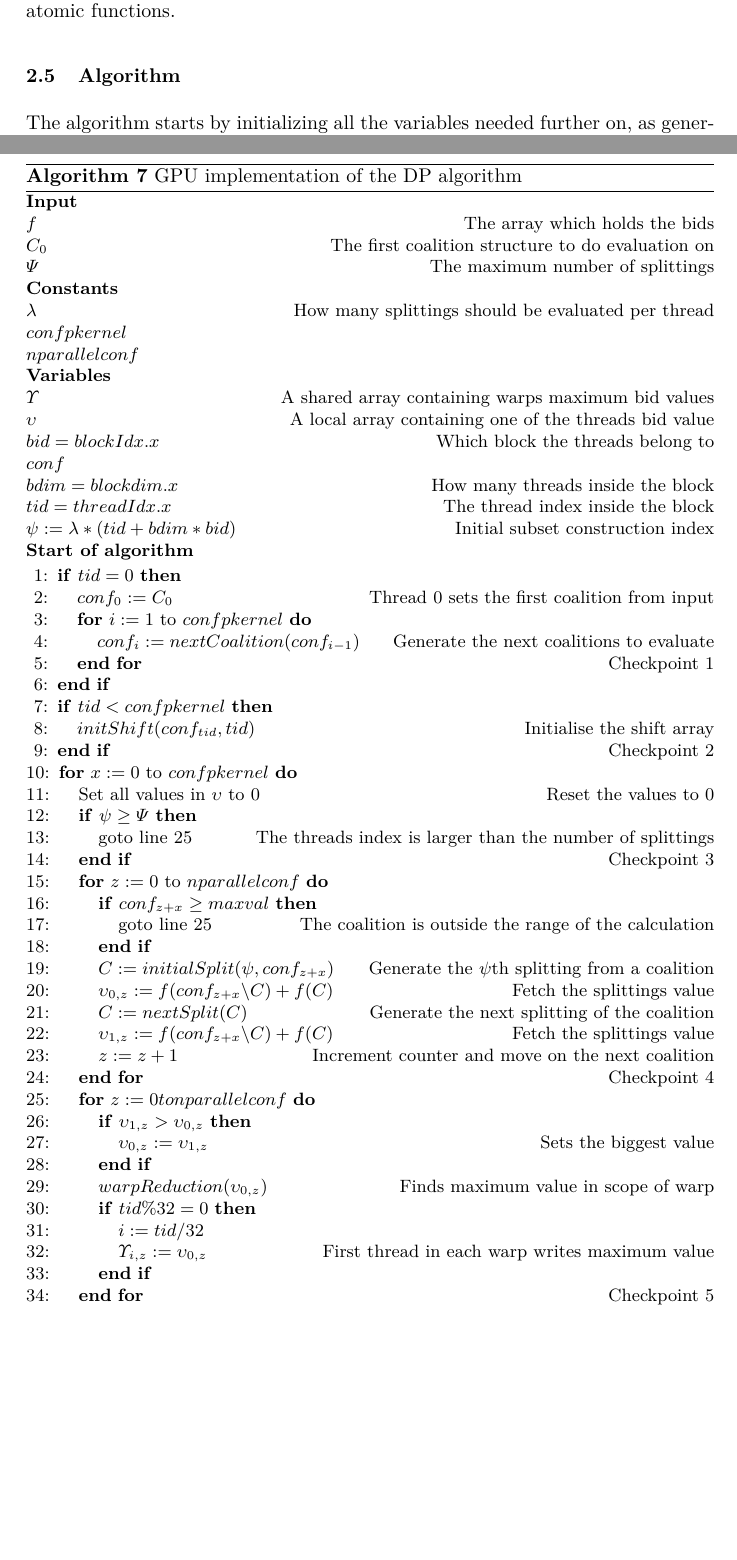
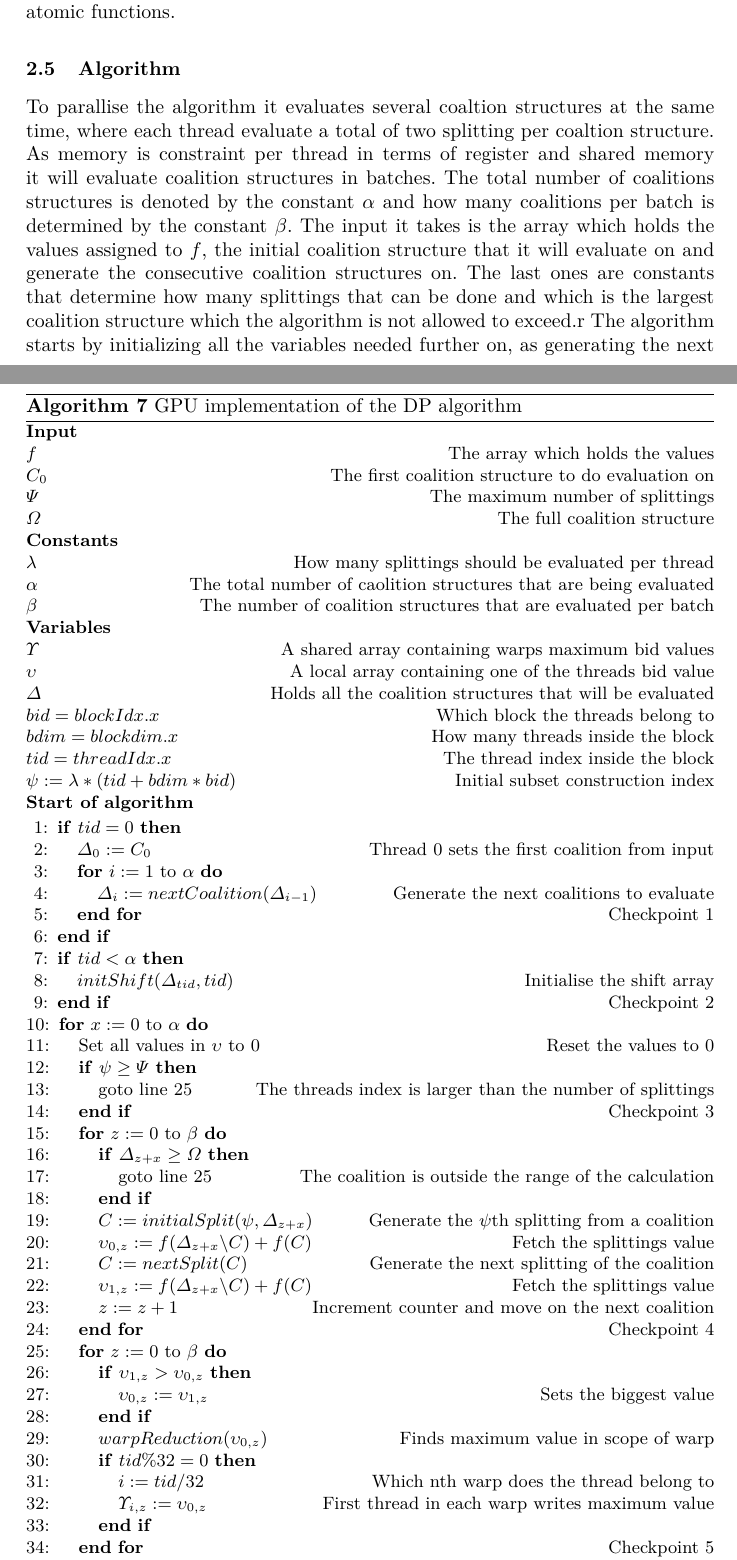
Before and after one commit to ks6g10/3yrprj, a LaTeX paper (report/optmas_submission/coal_gpu_optmas.tex): two parts of pages 10 and 12 of 14, joined at a grey line, cut so that both start at the same text, the shorter picture padded with empty space. Compiled offline with pdfLaTeX.

Commit message:
some changes to algorithm

```diff
--- a/report/optmas_submission/coal_gpu_optmas.tex
+++ b/report/optmas_submission/coal_gpu_optmas.tex
@@ -605,7 +605,14 @@ of warps inside the block divided by two. These thread will compare one warp val
 another thread, half the number of threads and iterate over again. This is done until only one thread remains which will compare the last two values.
 Finally, the single thread that compared the last values, will try to update the value in global memory if it is larger using atomic functions.
 
-\subsection{Algorithm}\label{algorithm} %not done nein
+\subsection{Algorithm}\label{algorithm}
+To parallise the algorithm it evaluates several coaltion structures at the same time, where each thread evaluate
+a total of two splitting per coaltion structure. As memory is constraint per thread in terms of register and shared memory it will evaluate
+coalition structures in batches. The total number of coalitions structures is denoted by the constant $\alpha$
+and how many coalitions per batch is determined by the constant $\beta$.
+The input it takes is the array which holds the values assigned to $f$, the initial coalition structure that it will evaluate on and generate the
+consecutive coalition structures on. The last ones are constants that determine how many splittings that can be done
+and which is the largest coalition structure which the algorithm is not allowed to exceed.r
 The algorithm starts by initializing all the variables needed further on,
 as generating the next coalition structure works through a recurrence relation,
 only the first thread will update the shared memory. Continuing, next step is to generate the shift array,
@@ -627,19 +634,21 @@ Increment the counter and if there is still coalitions to evaluate start from th
 \caption{GPU implementation of the DP algorithm\label{gpudp}}
 \textbf{Input}
 
-$f$\hfill The array which holds the bids
+$f$\hfill The array which holds the values
 
 $C_0$\hfill The first coalition structure to do evaluation on
 
 $\Psi$\hfill The maximum number of splittings
 
+$\Omega$ \hfill The full coalition structure
+
 \textbf{Constants}
 
 $\lambda$ \hfill How many splittings should be evaluated per thread
 
-$confpkernel$
+$\alpha$ \hfill The total number of caolition structures that are being evaluated
 
-$nparallelconf$
+$\beta$ \hfill The number of coalition structures that are evaluated per batch
 
 \textbf{Variables}
 
@@ -647,9 +656,11 @@ $\Upsilon$ \hfill A shared array containing warps maximum bid values
 
 $\upsilon$ \hfill A local array containing one of the threads bid value
 
+$\Delta$ \hfill Holds all the coalition structures that will be evaluated
+
 $bid = blockIdx.x$ \hfill Which block the threads belong to
 
-$conf$
+
 
 $bdim = blockdim.x$ \hfill How many threads inside the block
 
@@ -660,34 +671,34 @@ $\psi := \lambda*(tid+bdim*bid)$ \hfill Initial subset construction index
 \textbf{Start of algorithm}
 \begin{algorithmic}[1]
 \IF{$tid = 0$}
-  \STATE $conf_0 := C_0$ \hfill Thread 0 sets the first coalition from input
-  \FOR {$i := 1$ to $confpkernel$}
-    \STATE $conf_i := nextCoalition(conf_{i-1})$ \hfill Generate the next coalitions to evaluate
+  \STATE $\Delta_0 := C_0$ \hfill Thread 0 sets the first coalition from input
+  \FOR {$i := 1$ to $\alpha$}
+    \STATE $\Delta_i := nextCoalition(\Delta_{i-1})$ \hfill Generate the next coalitions to evaluate
   \ENDFOR \hfill Checkpoint 1
 \ENDIF
-\IF{$tid < confpkernel$}
-  \STATE $initShift(conf_{tid},tid)$ \hfill Initialise the shift array
+\IF{$tid < \alpha$}
+  \STATE $initShift(\Delta_{tid},tid)$ \hfill Initialise the shift array
 \ENDIF
 \hfill Checkpoint 2
-\FOR{$x := 0$ to $confpkernel$}\label{lst:line:bigfetch}
+\FOR{$x := 0$ to $\alpha$}\label{lst:line:bigfetch}
   \STATE Set all values in $\upsilon$ to 0 \hfill Reset the values to 0
 
   \IF{$\psi \geq \Psi$}
     \STATE goto line \ref{lst:line:reductionstart} \hfill The threads index is larger than the number of splittings
   \ENDIF
 \hfill Checkpoint 3
-  \FOR{$z := 0$ to $nparallelconf$}
-    \IF{$conf_{z+x} \geq maxval$}\label{lst:line:gotoif}
+  \FOR{$z := 0$ to $\beta$}
+    \IF{$\Delta_{z+x} \geq \Omega$}\label{lst:line:gotoif}
       \STATE goto line \ref{lst:line:reductionstart} \hfill The coalition is outside the range of the calculation
     \ENDIF
-    \STATE $C := initialSplit(\psi,conf_{z+x})$ \hfill Generate the $\psi$th splitting from a coalition
-    \STATE $\upsilon_{0,z} := f(conf_{z+x}\backslash C)+f(C)$ \hfill Fetch the splittings value
+    \STATE $C := initialSplit(\psi,\Delta_{z+x})$ \hfill Generate the $\psi$th splitting from a coalition
+    \STATE $\upsilon_{0,z} := f(\Delta_{z+x}\backslash C)+f(C)$ \hfill Fetch the splittings value
     \STATE $C := nextSplit(C)$ \hfill Generate the next splitting of the coalition
-    \STATE $\upsilon_{1,z} := f(conf_{z+x}\backslash C)+f(C)$ \hfill Fetch the splittings value
+    \STATE $\upsilon_{1,z} := f(\Delta_{z+x}\backslash C)+f(C)$ \hfill Fetch the splittings value
     \STATE $z := z + 1$ \hfill Increment counter and move on the next coalition
   \ENDFOR
 \hfill Checkpoint 4
-  \FOR{$z:=0 to nparallelconf$}\label{lst:line:reductionstart}
+  \FOR{$z:=0$ to $\beta$}\label{lst:line:reductionstart}
 
     \IF{$\upsilon_{1,z} > \upsilon_{0,z}$}\label{lst:line:checkif}
       \STATE $\upsilon_{0,z} := \upsilon_{1,z}$ \hfill Sets the biggest value
@@ -696,7 +707,7 @@ $\psi := \lambda*(tid+bdim*bid)$ \hfill Initial subset construction index
     \STATE $warpReduction(\upsilon_{0,z})$ \hfill Finds maximum value in scope of warp
 
     \IF{$tid \% 32 = 0$}
-      \STATE $i := tid / 32$
+      \STATE $i := tid / 32$ \hfill Which nth warp does the thread belong to
       \STATE $\Upsilon_{i,z} := \upsilon_{0,z}$ \hfill First thread in each warp writes maximum value
     \ENDIF
   \ENDFOR   \hfill Checkpoint 5
```
Also changed, not shown: report/optmas_submission/testdata2.dat (+1 -1 lines), report/optmas_submission/testdata3.dat (+1 -1 lines), report/optmas_submission/coal_gpu_optmas.pdf, report/optmas_submission/coal_gpu_optmas.tex (2 more changed lines), 2 other files.
